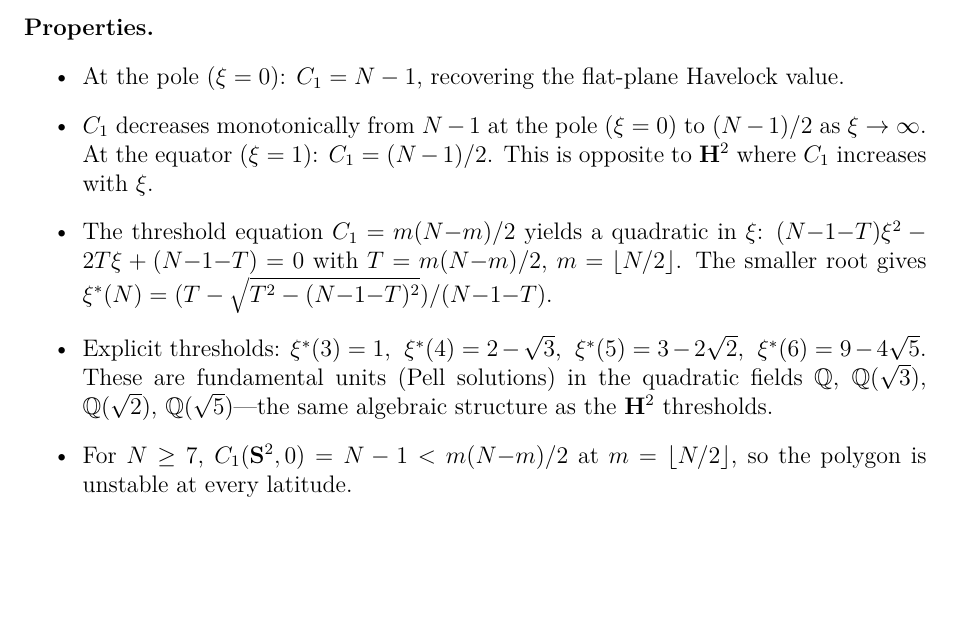
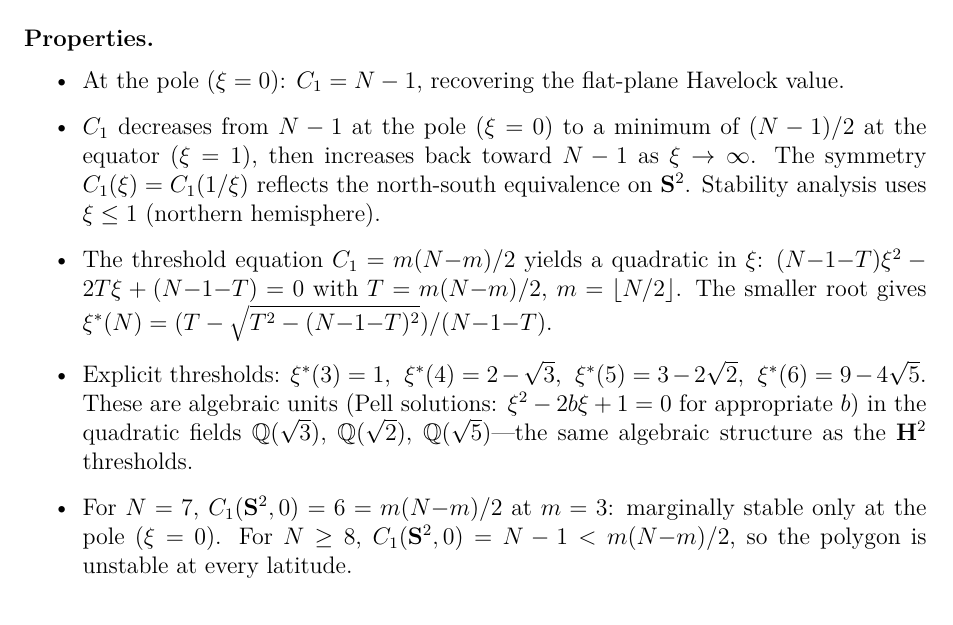
Before and after one commit to speagleg/polar-planetary-polygons, a LaTeX paper (latex/paper-A-appendices/main.tex): part of page 5 of 7, cut so that both start at the same text, the shorter picture padded with empty space. Compiled offline with pdfLaTeX.

Commit message:
fix: appendix Properties — monotonicity, N=7 marginal, Pell terminology
S1: C₁ has minimum at equator (ξ=1), not monotonically decreasing.
    Added C₁(ξ) = C₁(1/ξ) symmetry note.
S2: N≥7 → N=7 marginal + N≥8 unstable (6 = 6, not 6 < 6).
T1: 'fundamental units' → 'algebraic units (Pell solutions)'.

Co-Authored-By: Claude Opus 4.6 (1M context) <noreply@anthropic.com>

```diff
--- a/latex/paper-A-appendices/main.tex
+++ b/latex/paper-A-appendices/main.tex
@@ -319,10 +319,12 @@ flipping the sign of the Gaussian curvature):
 \paragraph{Properties.}
 \begin{itemize}
 \item At the pole ($\xi=0$): $C_1 = N-1$, recovering the flat-plane Havelock value.
-\item $C_1$ decreases monotonically from $N-1$ at the pole ($\xi = 0$)
-  to $(N-1)/2$ as $\xi \to \infty$.  At the equator
-  ($\xi = 1$): $C_1 = (N-1)/2$.  This is opposite to
-  $\mathbf{H}^2$ where $C_1$ increases with~$\xi$.
+\item $C_1$ decreases from $N-1$ at the pole ($\xi = 0$) to a
+  minimum of $(N-1)/2$ at the equator ($\xi = 1$), then increases
+  back toward $N-1$ as $\xi \to \infty$.  The symmetry
+  $C_1(\xi) = C_1(1/\xi)$ reflects the north-south equivalence
+  on $\mathbf{S}^2$.  Stability analysis uses $\xi \le 1$
+  (northern hemisphere).
 \item The threshold equation $C_1 = m(N{-}m)/2$ yields a quadratic
   in $\xi$: $(N{-}1{-}T)\xi^2 - 2T\xi + (N{-}1{-}T) = 0$ with
   $T = m(N{-}m)/2$, $m = \lfloor N/2\rfloor$.  The smaller root
@@ -332,12 +334,15 @@ flipping the sign of the Gaussian curvature):
   $\xi^*(4) = 2 - \sqrt{3}$,\;
   $\xi^*(5) = 3 - 2\sqrt{2}$,\;
   $\xi^*(6) = 9 - 4\sqrt{5}$.
-  These are fundamental units (Pell solutions) in the quadratic
-  fields $\mathbb{Q}$, $\mathbb{Q}(\sqrt{3})$,
-  $\mathbb{Q}(\sqrt{2})$, $\mathbb{Q}(\sqrt{5})$---the same
-  algebraic structure as the $\mathbf{H}^2$ thresholds.
-\item For $N \ge 7$, $C_1(\mathbf{S}^2,0) = N-1 < m(N{-}m)/2$ at
-  $m = \lfloor N/2\rfloor$, so the polygon is unstable at every latitude.
+  These are algebraic units (Pell solutions: $\xi^2 - 2b\xi + 1 = 0$
+  for appropriate $b$) in the quadratic fields
+  $\mathbb{Q}(\sqrt{3})$, $\mathbb{Q}(\sqrt{2})$,
+  $\mathbb{Q}(\sqrt{5})$---the same algebraic structure as the
+  $\mathbf{H}^2$ thresholds.
+\item For $N = 7$, $C_1(\mathbf{S}^2,0) = 6 = m(N{-}m)/2$ at $m = 3$:
+  marginally stable only at the pole ($\xi = 0$).
+  For $N \ge 8$, $C_1(\mathbf{S}^2,0) = N-1 < m(N{-}m)/2$,
+  so the polygon is unstable at every latitude.
 \end{itemize}
 
 
```
